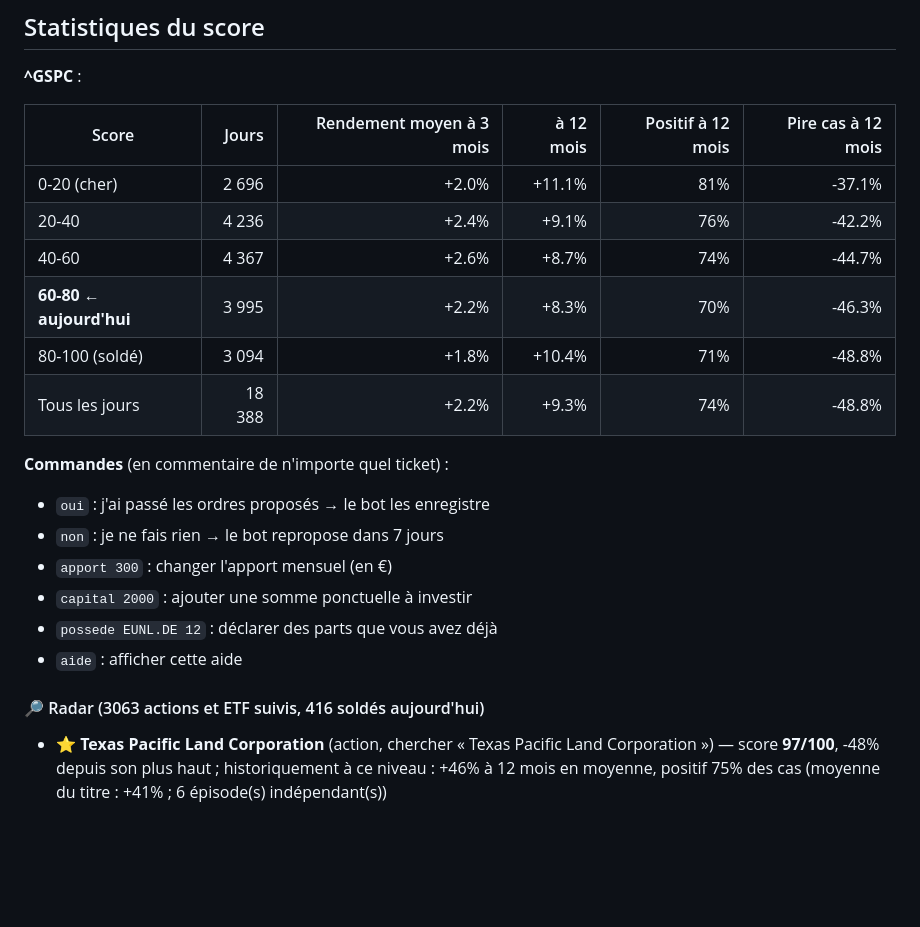
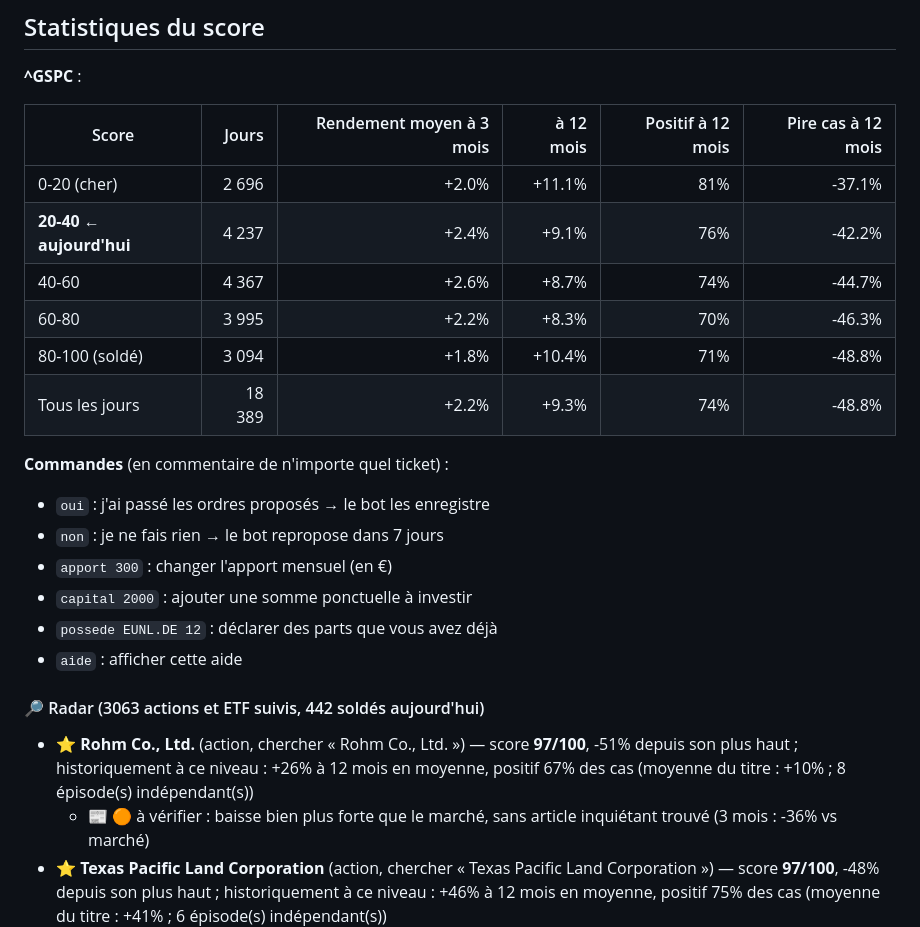
Before and after one commit to 4s7dnm4gjy-cell/Bot-claude, a Markdown page: rapports/tableau-de-bord.md, the part around one of its changes. Rendered like a GitHub page; blank space fills up the shorter version.

```diff
--- a/rapports/tableau-de-bord.md
+++ b/rapports/tableau-de-bord.md
@@ -21,11 +21,11 @@ Apport mensuel : 200 € — proposé dès que le score atteint 60, au plus tard
 | Score | Jours | Rendement moyen à 3 mois | à 12 mois | Positif à 12 mois | Pire cas à 12 mois |
 |---|---:|---:|---:|---:|---:|
 | 0-20 (cher) | 2 696 | +2.0% | +11.1% | 81% | -37.1% |
-| 20-40 | 4 236 | +2.4% | +9.1% | 76% | -42.2% |
+| **20-40 ← aujourd'hui** | 4 237 | +2.4% | +9.1% | 76% | -42.2% |
 | 40-60 | 4 367 | +2.6% | +8.7% | 74% | -44.7% |
-| **60-80 ← aujourd'hui** | 3 995 | +2.2% | +8.3% | 70% | -46.3% |
+| 60-80 | 3 995 | +2.2% | +8.3% | 70% | -46.3% |
 | 80-100 (soldé) | 3 094 | +1.8% | +10.4% | 71% | -48.8% |
-| Tous les jours | 18 388 | +2.2% | +9.3% | 74% | -48.8% |
+| Tous les jours | 18 389 | +2.2% | +9.3% | 74% | -48.8% |
 
 **Commandes** (en commentaire de n'importe quel ticket) :
 - `oui` : j'ai passé les ordres proposés → le bot les enregistre
@@ -35,5 +35,7 @@ Apport mensuel : 200 € — proposé dès que le score atteint 60, au plus tard
 - `possede EUNL.DE 12` : déclarer des parts que vous avez déjà
 - `aide` : afficher cette aide
 
-#### 🔎 Radar (3063 actions et ETF suivis, 416 soldés aujourd'hui)
+#### 🔎 Radar (3063 actions et ETF suivis, 442 soldés aujourd'hui)
+- ⭐ **Rohm Co., Ltd.** (action, chercher « Rohm Co., Ltd. ») — score **97/100**, -51% depuis son plus haut ; historiquement à ce niveau : +26% à 12 mois en moyenne, positif 67% des cas (moyenne du titre : +10% ; 8 épisode(s) indépendant(s))
+  - 📰 🟠 à vérifier : baisse bien plus forte que le marché, sans article inquiétant trouvé (3 mois : -36% vs marché)
 - ⭐ **Texas Pacific Land Corporation** (action, chercher « Texas Pacific Land Corporation ») — score **97/100**, -48% depuis son plus haut ; historiquement à ce niveau : +46% à 12 mois en moyenne, positif 75% des cas (moyenne du titre : +41% ; 6 épisode(s) indépendant(s))
```
Also changed, not shown: other parts of rapports/tableau-de-bord.md (+81 -84 lines), rapports/marche.png, 2 other files.
